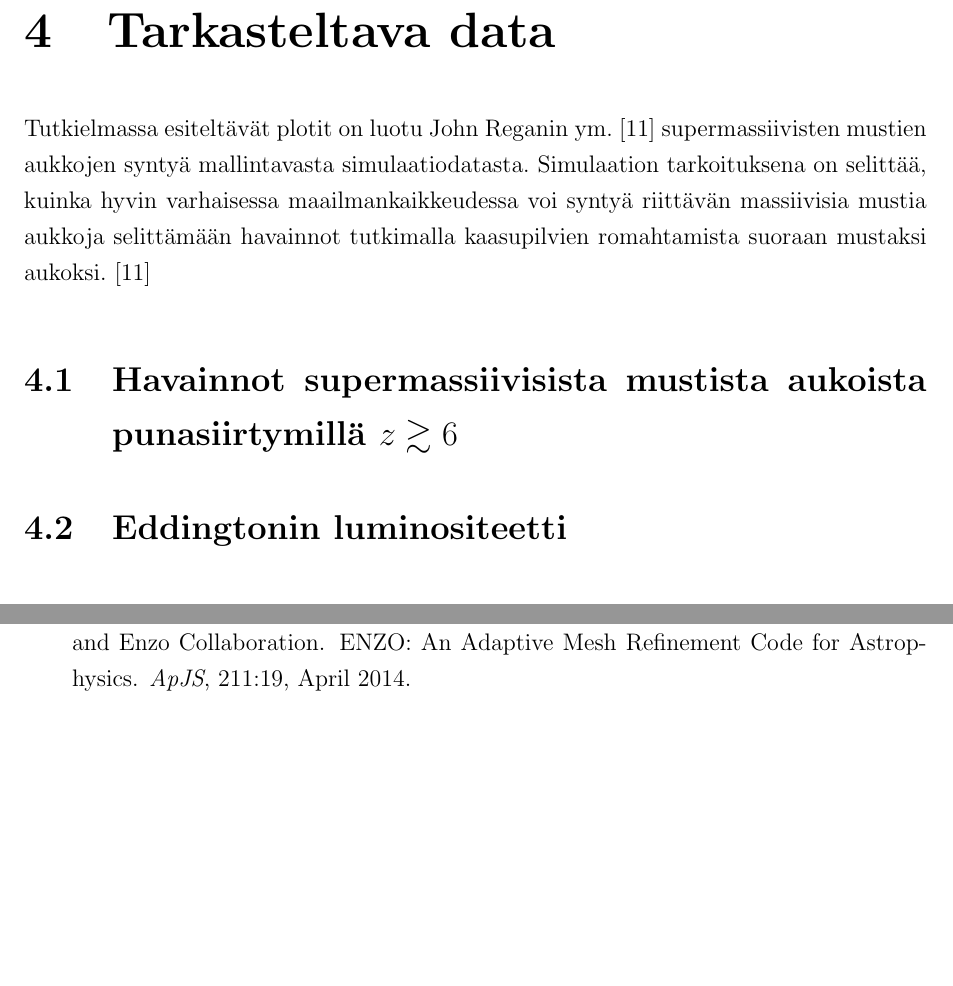
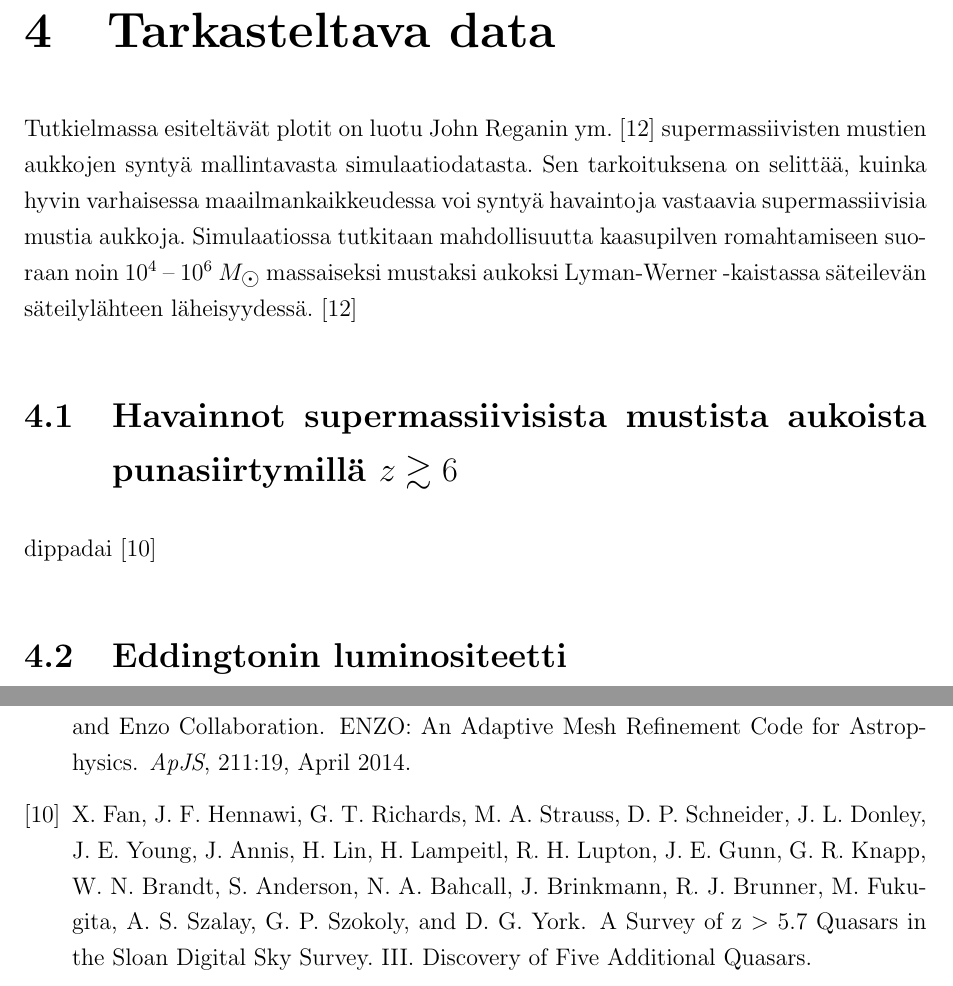
Before and after one commit to aajarven/kandi-yde, a LaTeX document (tex/kandi.tex): two parts of pages 11 and 20 of 29, joined at a grey line, cut so that both start at the same text, the shorter picture padded with empty space. The pictures show the PDF file tex/kandi.pdf that the author committed with the source.

Commit message:
johdantokappale tähtitieteeseen valmis-ish

```diff
--- a/tex/kandi.tex
+++ b/tex/kandi.tex
@@ -236,9 +237,10 @@ v^{n+1}_{i} =  j_{i}\Delta s + (1 - \alpha_{i}\Delta s )v^{n}_{i}
 
 
 \section{Tarkasteltava data}
-Tutkielmassa esiteltävät plotit on luotu John Reganin ym. \cite{rj} supermassiivisten mustien aukkojen syntyä mallintavasta simulaatiodatasta. Simulaation tarkoituksena on selittää, kuinka hyvin varhaisessa maailmankaikkeudessa voi syntyä riittävän massiivisia mustia aukkoja selittämään havainnot tutkimalla kaasupilvien romahtamista suoraan mustaksi aukoksi. \cite{rj}
+Tutkielmassa esiteltävät plotit on luotu John Reganin ym. \cite{rj} supermassiivisten mustien aukkojen syntyä mallintavasta simulaatiodatasta. Sen tarkoituksena on selittää, kuinka hyvin varhaisessa maailmankaikkeudessa voi syntyä havaintoja vastaavia supermassiivisia mustia aukkoja. Simulaatiossa tutkitaan mahdollisuutta kaasupilven romahtamiseen suoraan noin $10^4$ -- $10^6~ M_{\astrosun}$ massaiseksi mustaksi aukoksi Lyman-Werner -kaistassa säteilevän säteilylähteen läheisyydessä. \cite{rj}
 
 \subsection{Havainnot supermassiivisista mustista aukoista punasiirtymillä $z \gtrsim 6$}
+dippadai \cite{fan}
 
 \subsection{Eddingtonin luminositeetti}
 
```
Also changed, not shown: tex/kandi.pdf, tex/kandi.tex (1 more changed lines).
